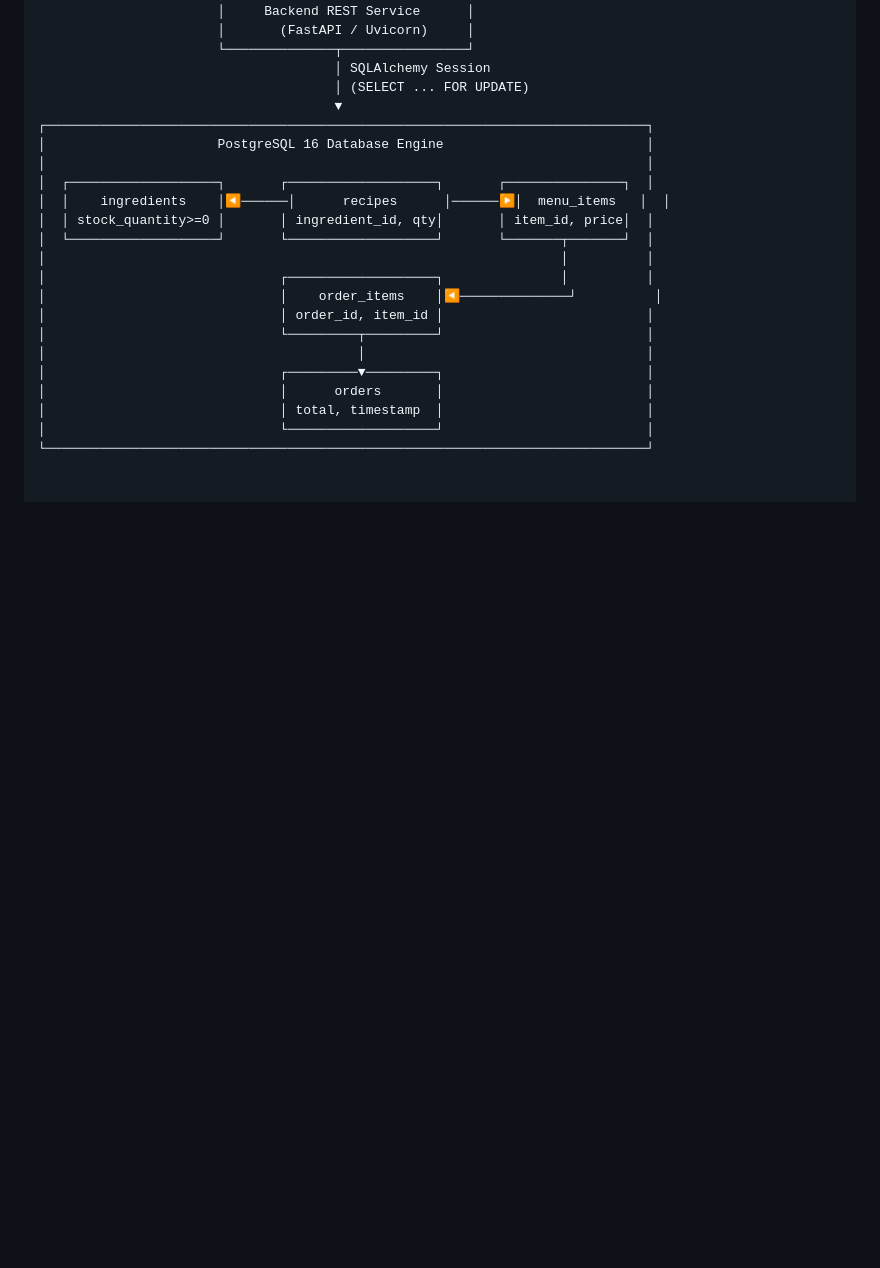
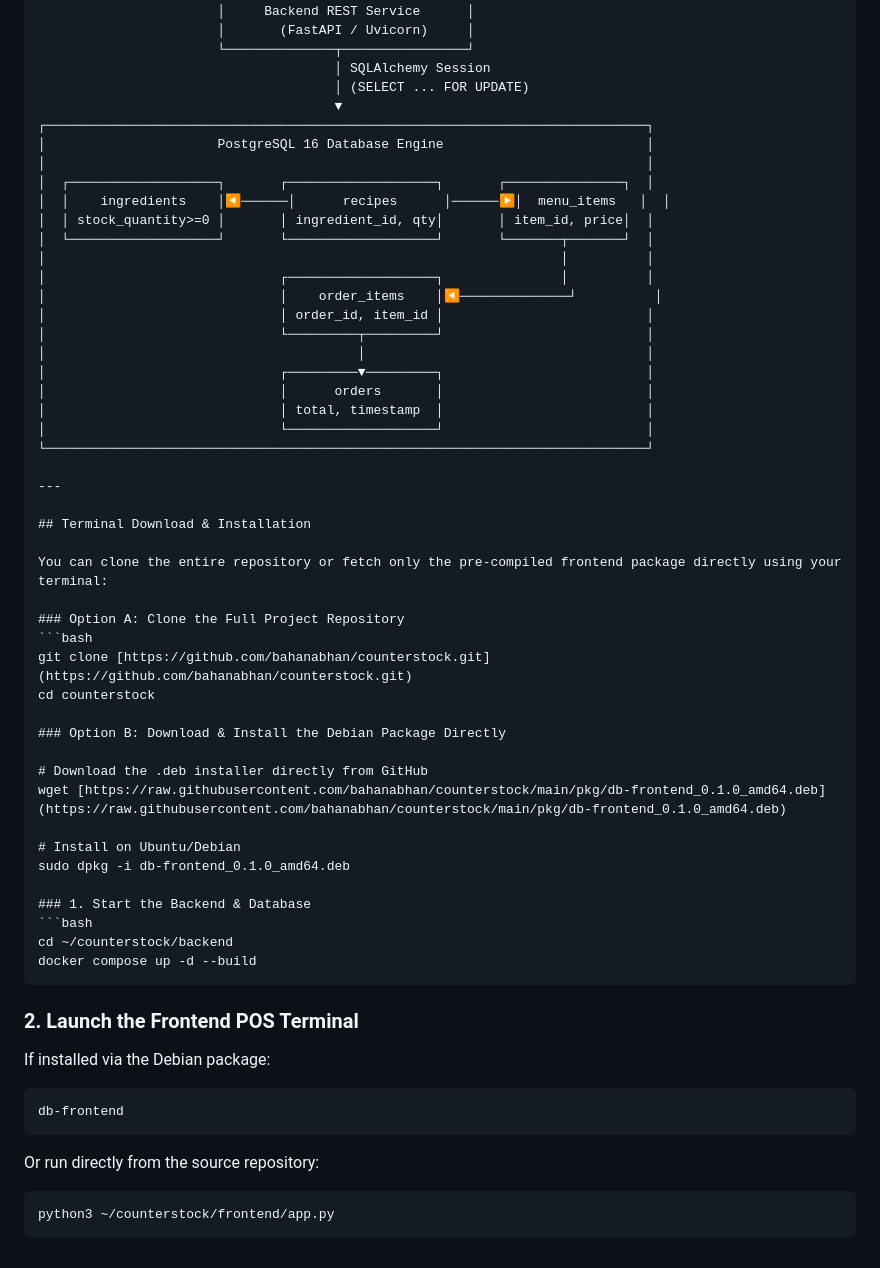
Before and after one commit to bahanabhan/counterstock, a Markdown page: README.md, the part around the change. GitHub-like rendering; blank space fills up the shorter version.

Commit message:
docs: format code blocks with backticks

````diff
--- a/README.md
+++ b/README.md
@@ -75,3 +75,39 @@ Traditional POS systems treat sales records and inventory ledgers as loosely cou
 │                              │ total, timestamp  │                          │
 │                              └───────────────────┘                          │
 └─────────────────────────────────────────────────────────────────────────────┘
+
+---
+
+## Terminal Download & Installation
+
+You can clone the entire repository or fetch only the pre-compiled frontend package directly using your terminal:
+
+### Option A: Clone the Full Project Repository
+```bash
+git clone [https://github.com/bahanabhan/counterstock.git](https://github.com/bahanabhan/counterstock.git)
+cd counterstock
+
+### Option B: Download & Install the Debian Package Directly
+
+# Download the .deb installer directly from GitHub
+wget [https://raw.githubusercontent.com/bahanabhan/counterstock/main/pkg/db-frontend_0.1.0_amd64.deb](https://raw.githubusercontent.com/bahanabhan/counterstock/main/pkg/db-frontend_0.1.0_amd64.deb)
+
+# Install on Ubuntu/Debian
+sudo dpkg -i db-frontend_0.1.0_amd64.deb
+
+### 1. Start the Backend & Database
+```bash
+cd ~/counterstock/backend
+docker compose up -d --build
+```
+
+### 2. Launch the Frontend POS Terminal
+If installed via the Debian package:
+```bash
+db-frontend
+```
+
+Or run directly from the source repository:
+```bash
+python3 ~/counterstock/frontend/app.py
+```
````
